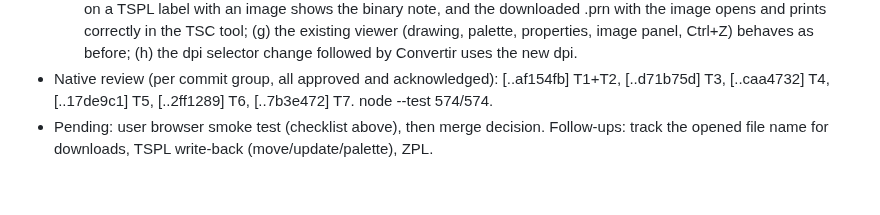
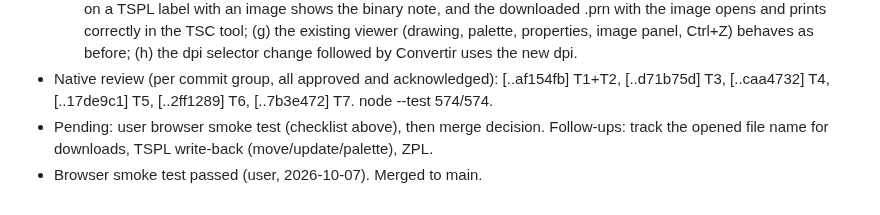
Before and after one commit to danielvl1982/PrintBridge, a Markdown page: odd/tasks/emitters.md, the part around the change. GitHub-like rendering.

Commit message:
docs: record browser smoke test for the emitters

```diff
--- a/odd/tasks/emitters.md
+++ b/odd/tasks/emitters.md
@@ -61,3 +61,4 @@ The viewer is read-only and TSPL has no editing yet. An emitter unlocks migratio
   - Remaining for the user's browser smoke test: (a) open the TPCL example -> Convertir a TSPL -> output + warnings list appear, Copiar then paste elsewhere, Descargar gives etiqueta.prn; (b) open the TSPL example -> Convertir a TPCL; (c) empty editor -> "No hay texto que convertir: la etiqueta está vacía" and Copiar/Descargar disabled; text that is not a label -> "No se reconoce el lenguaje..."; (d) warnings list colors (orange warning, gray info) and readable text; (e) layout at narrow width (< 900 px, single column) and that the left column still scrolls fine; (f) Copiar on a TSPL label with an image shows the binary note, and the downloaded .prn with the image opens and prints correctly in the TSC tool; (g) the existing viewer (drawing, palette, properties, image panel, Ctrl+Z) behaves as before; (h) the dpi selector change followed by Convertir uses the new dpi.
 - Native review (per commit group, all approved and acknowledged): [..af154fb] T1+T2, [..d71b75d] T3, [..caa4732] T4, [..17de9c1] T5, [..2ff1289] T6, [..7b3e472] T7. node --test 574/574.
 - Pending: user browser smoke test (checklist above), then merge decision. Follow-ups: track the opened file name for downloads, TSPL write-back (move/update/palette), ZPL.
+- Browser smoke test passed (user, 2026-10-07). Merged to main.
```
